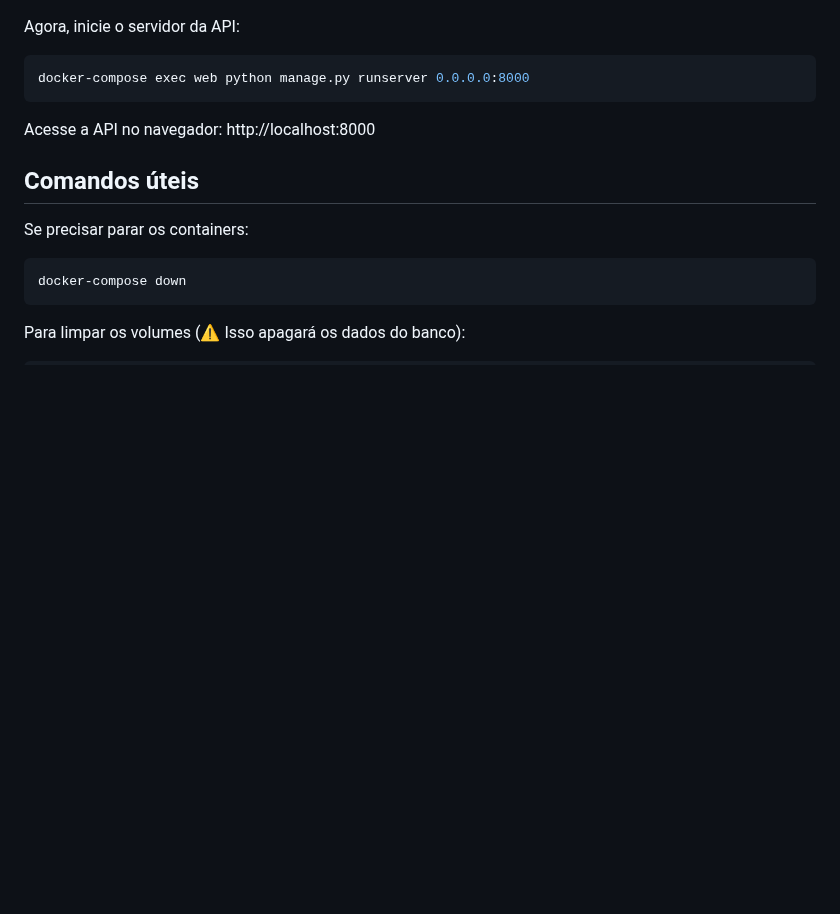
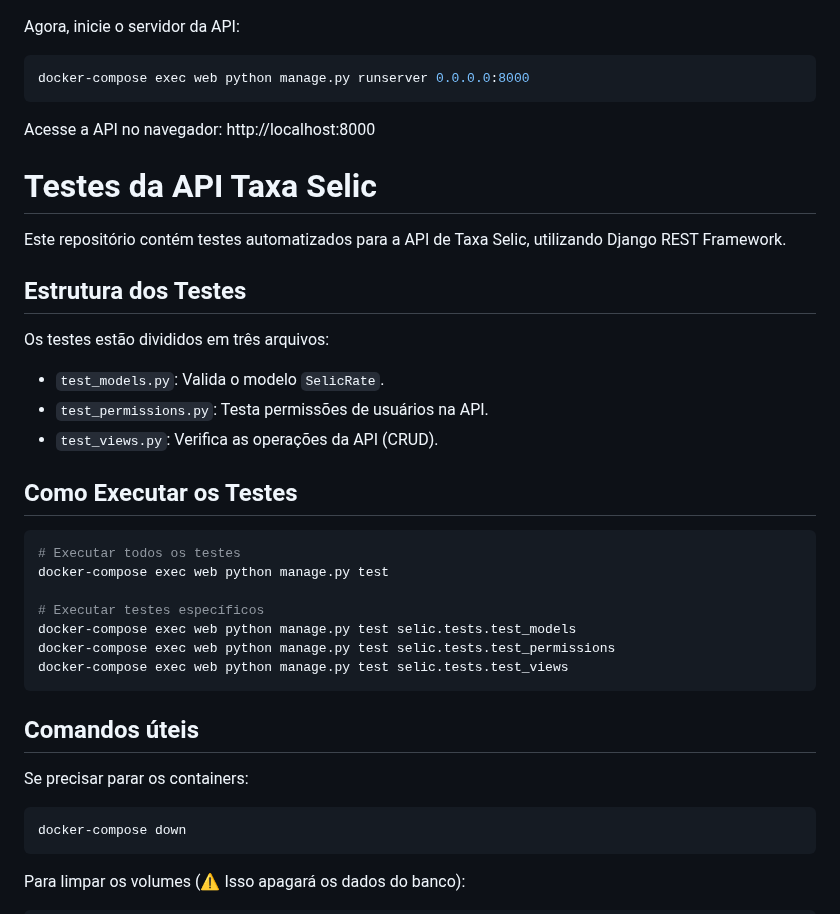
Before and after one commit to TN-Junior/api-django, a Markdown page: README.md, the part around one of its changes. Drawn GitHub-style; blank space fills up the shorter version.

````diff
--- a/README.md
+++ b/README.md
@@ -144,6 +144,27 @@ docker-compose exec web python manage.py runserver 0.0.0.0:8000
 Acesse a API no navegador:
 http://localhost:8000
 
+# Testes da API Taxa Selic
+
+Este repositório contém testes automatizados para a API de Taxa Selic, utilizando Django REST Framework.
+
+## Estrutura dos Testes
+Os testes estão divididos em três arquivos:
+- `test_models.py`: Valida o modelo `SelicRate`.
+- `test_permissions.py`: Testa permissões de usuários na API.
+- `test_views.py`: Verifica as operações da API (CRUD).
+
+## Como Executar os Testes
+```sh
+# Executar todos os testes
+docker-compose exec web python manage.py test
+
+# Executar testes específicos
+docker-compose exec web python manage.py test selic.tests.test_models
+docker-compose exec web python manage.py test selic.tests.test_permissions
+docker-compose exec web python manage.py test selic.tests.test_views
+```
+
 ## Comandos úteis
 Se precisar parar os containers:
 ```sh
````
Also changed, not shown: other parts of README.md (+28 -0 lines).
